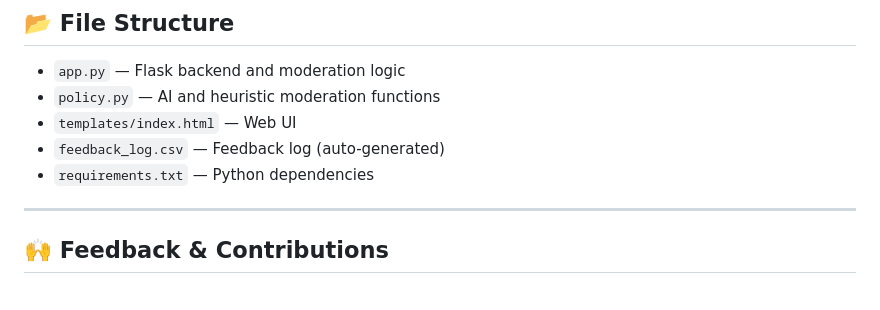
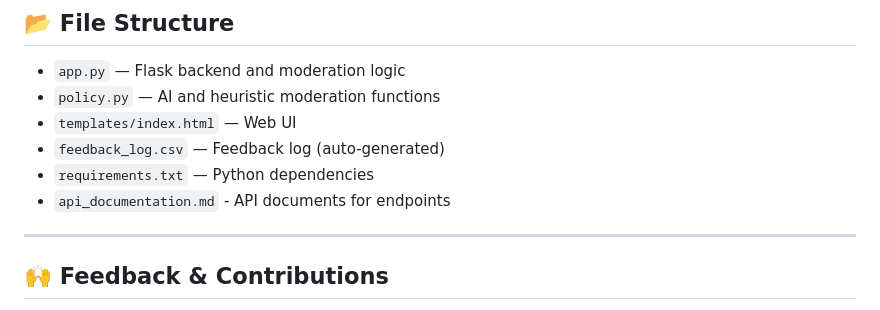
Before and after one commit to amazi-tiktok/the_fantastic_for_unstoppable, a Markdown page: README.md, the part around the change. Rendered like a GitHub page.

Commit message:
Add api_documentation.md to list of files

```diff
--- a/README.md
+++ b/README.md
@@ -97,6 +97,7 @@ The UI is designed for clarity and engagement, making it easy for both users and
 - `templates/index.html` — Web UI
 - `feedback_log.csv` — Feedback log (auto-generated)
 - `requirements.txt` — Python dependencies
+- `api_documentation.md` - API documents for endpoints
 
 ---
 
```
